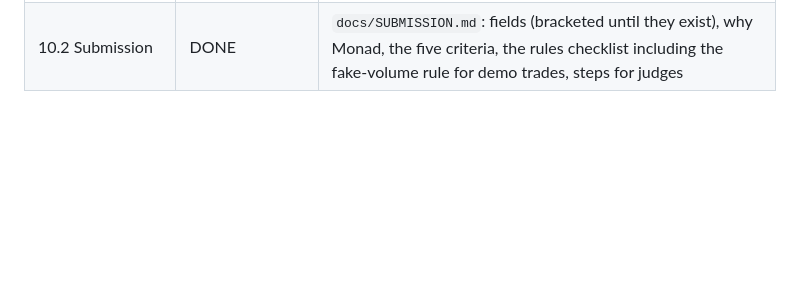
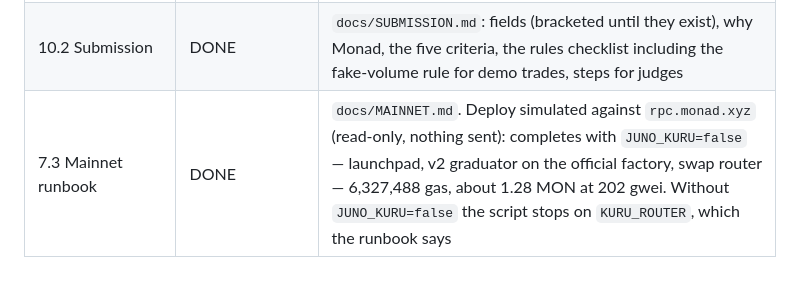
Before and after one commit to robinbanter/juno-monad, a Markdown page: PLAN.md, the part around the change. GitHub-like rendering; blank space fills up the shorter version.

```diff
--- a/PLAN.md
+++ b/PLAN.md
@@ -221,3 +221,4 @@ agents faucet (`agents.devnads.com`) is down (its Railway app returns 404).
 | 9.2 Release v1.1.0 | Built; publishing USER_ACTION | `~/Desktop/juno-builds/monad-v1.1.0/`: `juno-monad-1.1.0-arm64.apk`, `juno-monad-1.1.0-ios-simulator.zip`, `SHA256SUMS`; notes in `docs/releases/v1.1.0.md`; the same script publishes them |
 | 10.1 README, JUNO.md, DEPLOY.md | DONE | Privy on iOS/Android, exact-out buys and v2 trading moved to *built*; the Privy dashboard step for the native bundle id in DEPLOY.md; Kuru fork-test count corrected (7) |
 | 10.2 Submission | DONE | `docs/SUBMISSION.md`: fields (bracketed until they exist), why Monad, the five criteria, the rules checklist including the fake-volume rule for demo trades, steps for judges |
+| 7.3 Mainnet runbook | DONE | `docs/MAINNET.md`. Deploy simulated against `rpc.monad.xyz` (read-only, nothing sent): completes with `JUNO_KURU=false` — launchpad, v2 graduator on the official factory, swap router — 6,327,488 gas, about 1.28 MON at 202 gwei. Without `JUNO_KURU=false` the script stops on `KURU_ROUTER`, which the runbook says |
```
Also changed, not shown: docs/MAINNET.md (added, +81 -0 lines).
